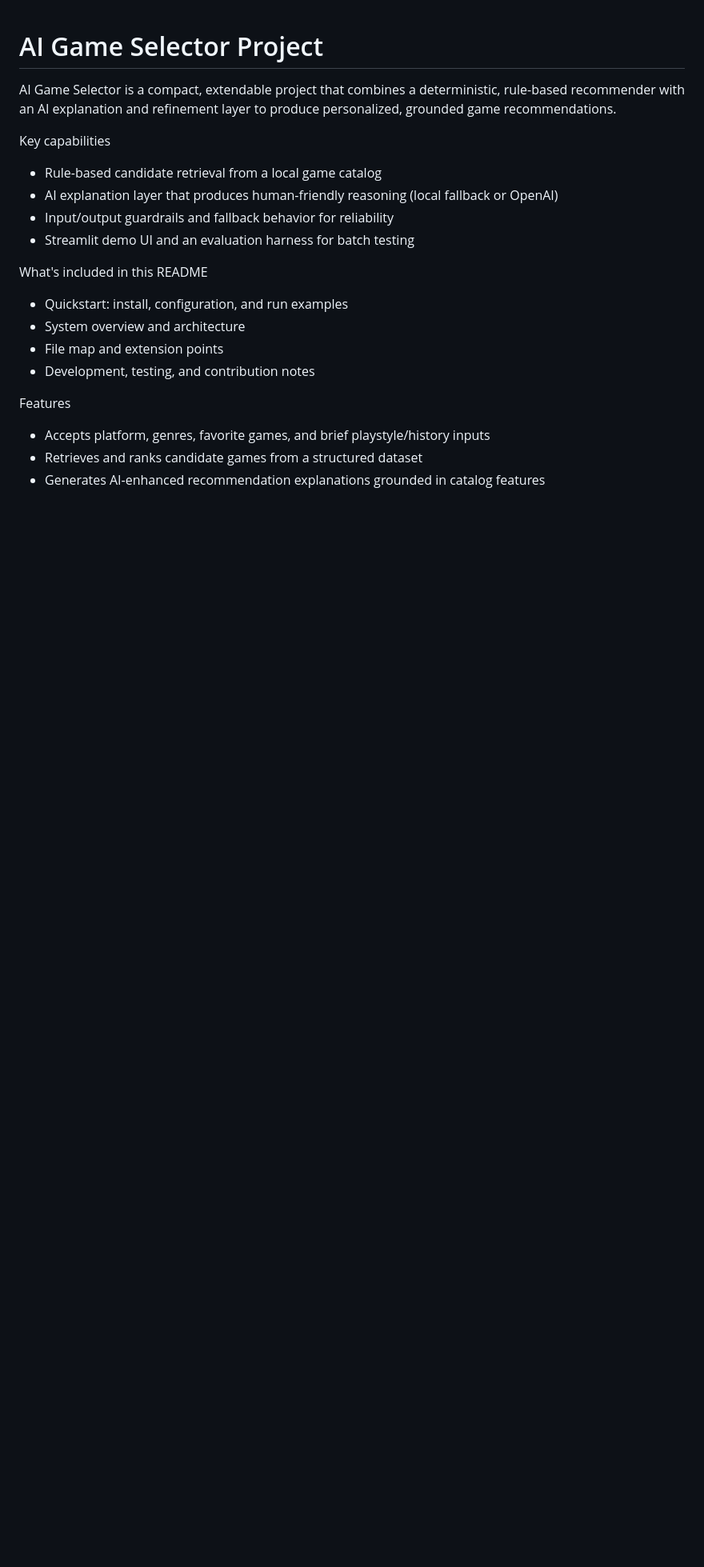
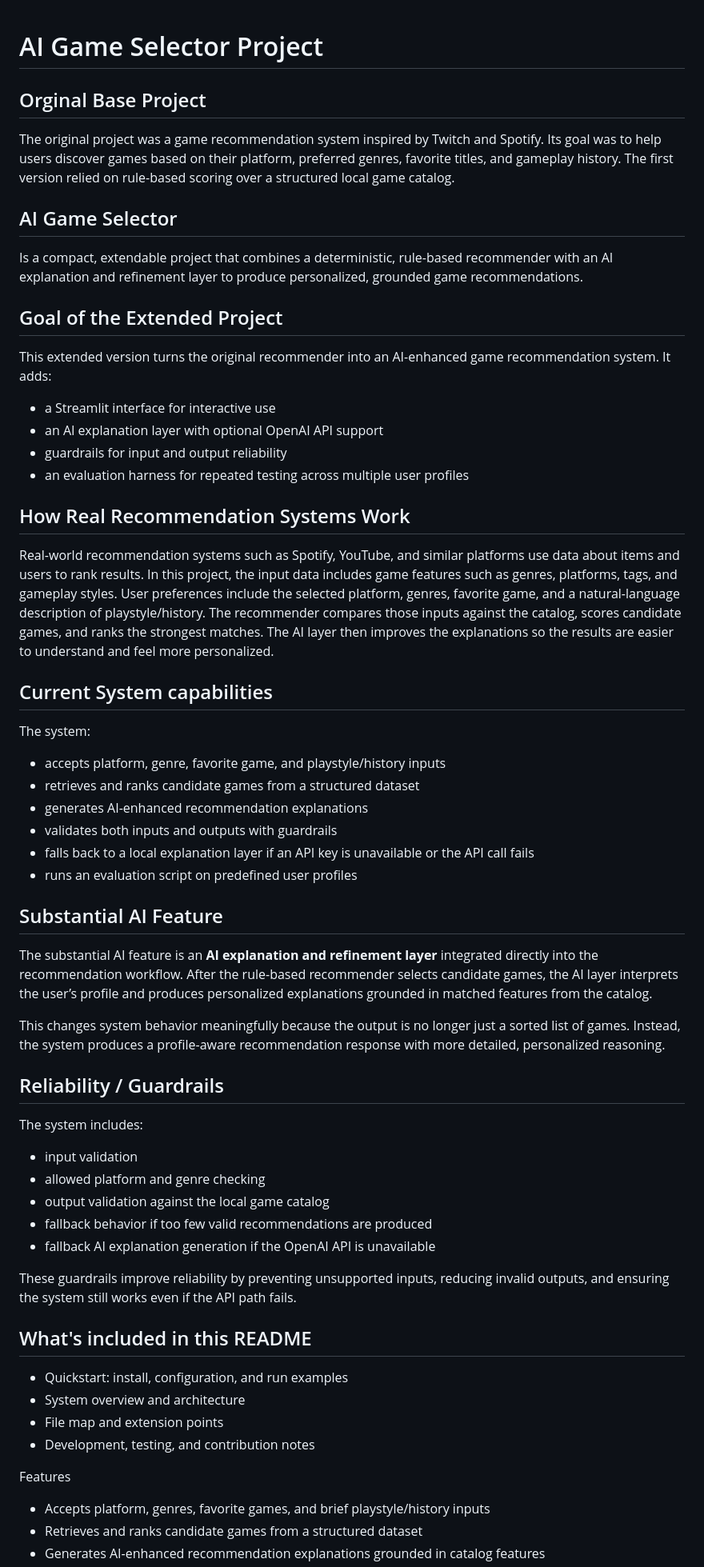
Before and after one commit to JRHoward21/Applied-AI-System-Project, a Markdown page: README.md, the part around one of its changes. Shown at 80% size. Rendered like a GitHub page; blank space fills up the shorter version.

```diff
--- a/README.md
+++ b/README.md
@@ -1,14 +1,47 @@
 # AI Game Selector Project
 
-AI Game Selector is a compact, extendable project that combines a deterministic, rule-based recommender with an AI explanation and refinement layer to produce personalized, grounded game recommendations.
+## Orginal Base Project
+The original project was a game recommendation system inspired by Twitch and Spotify. Its goal was to help users discover games based on their platform, preferred genres, favorite titles, and gameplay history. The first version relied on rule-based scoring over a structured local game catalog.
 
-Key capabilities
-- Rule-based candidate retrieval from a local game catalog
-- AI explanation layer that produces human-friendly reasoning (local fallback or OpenAI)
-- Input/output guardrails and fallback behavior for reliability
-- Streamlit demo UI and an evaluation harness for batch testing
+## AI Game Selector
+Is a compact, extendable project that combines a deterministic, rule-based recommender with an AI explanation and refinement layer to produce personalized, grounded game recommendations.
 
-What's included in this README
+## Goal of the Extended Project
+This extended version turns the original recommender into an AI-enhanced game recommendation system. It adds:
+- a Streamlit interface for interactive use
+- an AI explanation layer with optional OpenAI API support
+- guardrails for input and output reliability
+- an evaluation harness for repeated testing across multiple user profiles
+
+## How Real Recommendation Systems Work
+Real-world recommendation systems such as Spotify, YouTube, and similar platforms use data about items and users to rank results. In this project, the input data includes game features such as genres, platforms, tags, and gameplay styles. User preferences include the selected platform, genres, favorite game, and a natural-language description of playstyle/history. The recommender compares those inputs against the catalog, scores candidate games, and ranks the strongest matches. The AI layer then improves the explanations so the results are easier to understand and feel more personalized.
+
+## Current System capabilities
+The system:
+- accepts platform, genre, favorite game, and playstyle/history inputs
+- retrieves and ranks candidate games from a structured dataset
+- generates AI-enhanced recommendation explanations
+- validates both inputs and outputs with guardrails
+- falls back to a local explanation layer if an API key is unavailable or the API call fails
+- runs an evaluation script on predefined user profiles
+
+## Substantial AI Feature
+The substantial AI feature is an **AI explanation and refinement layer** integrated directly into the recommendation workflow. After the rule-based recommender selects candidate games, the AI layer interprets the user’s profile and produces personalized explanations grounded in matched features from the catalog.
+
+This changes system behavior meaningfully because the output is no longer just a sorted list of games. Instead, the system produces a profile-aware recommendation response with more detailed, personalized reasoning.
+
+## Reliability / Guardrails
+The system includes:
+- input validation
+- allowed platform and genre checking
+- output validation against the local game catalog
+- fallback behavior if too few valid recommendations are produced
+- fallback AI explanation generation if the OpenAI API is unavailable
+
+These guardrails improve reliability by preventing unsupported inputs, reducing invalid outputs, and ensuring the system still works even if the API path fails.
+
+
+## What's included in this README
 - Quickstart: install, configuration, and run examples
 - System overview and architecture
 - File map and extension points
```
Also changed, not shown: other parts of README.md (+25 -14 lines).
